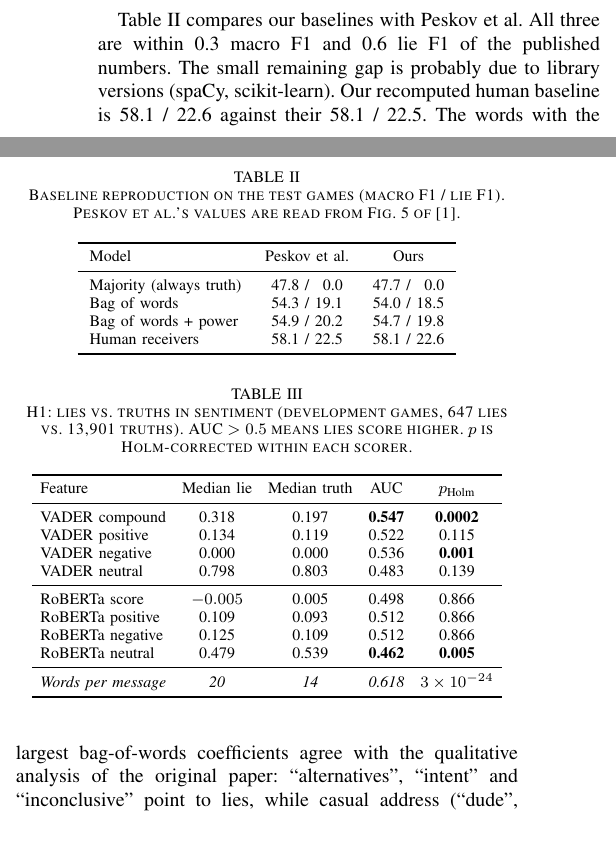
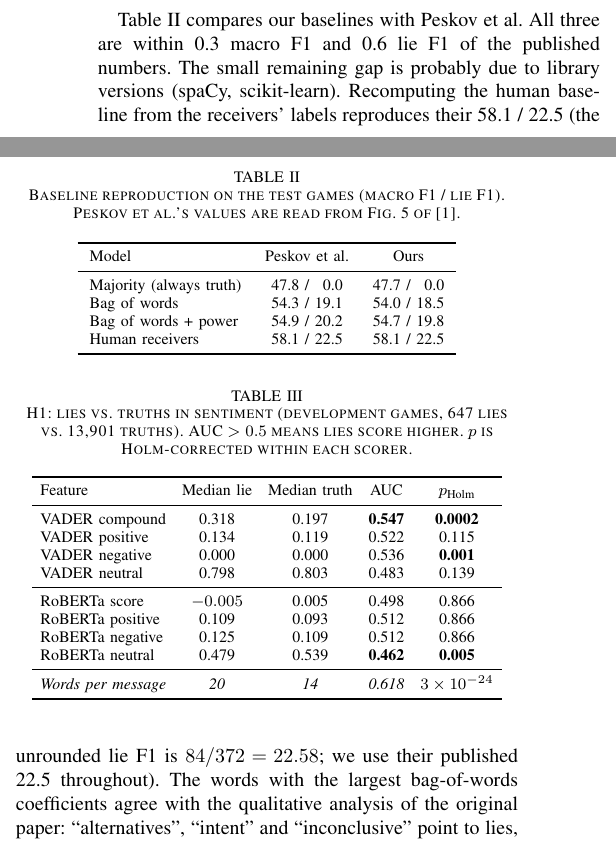
Before and after one commit to pelnd/cs415-deception-detection, a LaTeX paper (report/main.tex): two parts of the columns of page 5 of 11, joined at a grey line, cut so that both start at the same text. Compiled offline with pdfLaTeX.

Commit message:
small update on main.tex

```diff
--- a/report/main.tex
+++ b/report/main.tex
@@ -224,7 +224,7 @@ The bootstrap treats messages as independent, although they come from only two g
 
 \subsection{Baseline reproduction}
 \label{sec:res-baselines}
-Table~\ref{tab:baselines} compares our baselines with Peskov et al. All three are within 0.3 macro F1 and 0.6 lie F1 of the published numbers. The small remaining gap is probably due to library versions (spaCy, scikit-learn). Our recomputed human baseline is 58.1 / 22.6 against their 58.1 / 22.5. The words with the largest bag-of-words coefficients agree with the qualitative analysis of the original paper: ``alternatives'', ``intent'' and ``inconclusive'' point to lies, while casual address (``dude'', ``man'') and ``fine'' point to truth.
+Table~\ref{tab:baselines} compares our baselines with Peskov et al. All three are within 0.3 macro F1 and 0.6 lie F1 of the published numbers. The small remaining gap is probably due to library versions (spaCy, scikit-learn). Recomputing the human baseline from the receivers' labels reproduces their 58.1 / 22.5 (the unrounded lie F1 is $84/372 = 22.58$; we use their published 22.5 throughout). The words with the largest bag-of-words coefficients agree with the qualitative analysis of the original paper: ``alternatives'', ``intent'' and ``inconclusive'' point to lies, while casual address (``dude'', ``man'') and ``fine'' point to truth.
 
 \begin{table}[t]
 \centering
@@ -237,7 +237,7 @@ Model & Peskov et al. & Ours \\
 Majority (always truth)  & 47.8 / \phantom{0}0.0 & 47.7 / \phantom{0}0.0 \\
 Bag of words             & 54.3 / 19.1 & 54.0 / 18.5 \\
 Bag of words + power     & 54.9 / 20.2 & 54.7 / 19.8 \\
-Human receivers          & 58.1 / 22.5 & 58.1 / 22.6 \\
+Human receivers          & 58.1 / 22.5 & 58.1 / 22.5 \\
 \bottomrule
 \end{tabular}
 \end{table}
```
Also changed, not shown: report/main.pdf, report/main.tex (2 more changed lines).
